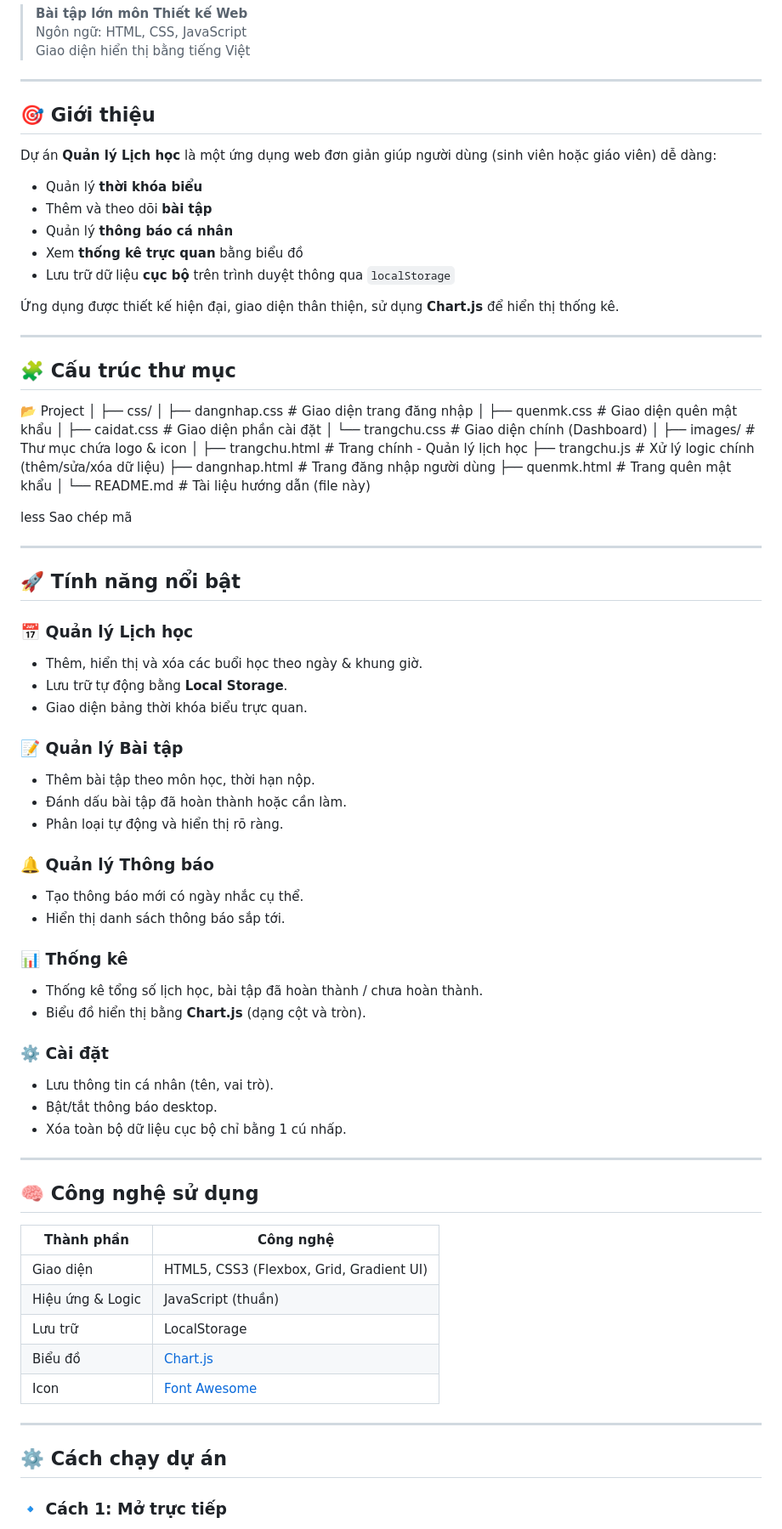
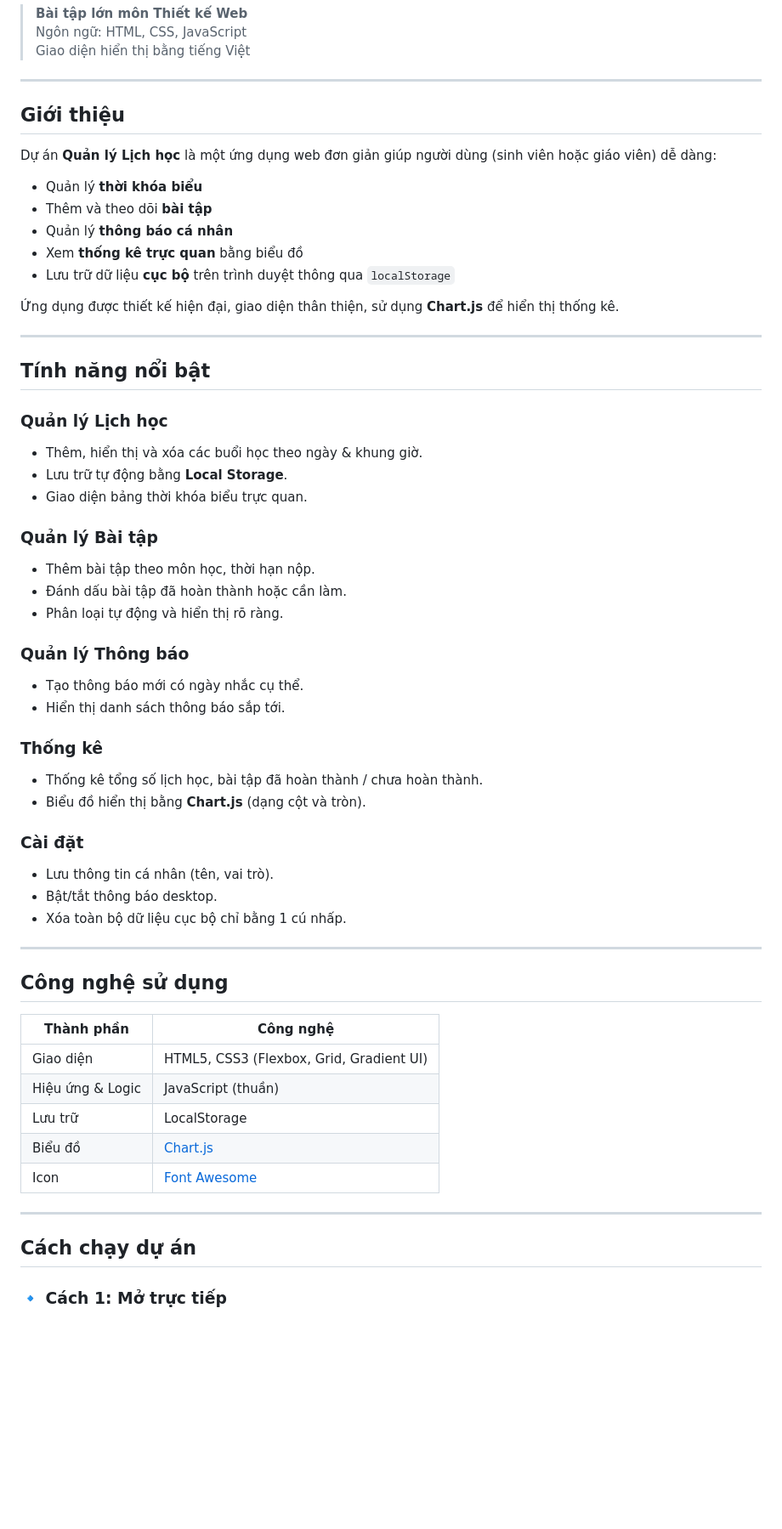
Before and after one commit to dat19uhtatd/btl-tk-web, a Markdown page: README.md, the part around the change. Shown: that part at 85% size. GitHub-like rendering; blank space fills up the shorter version.

Commit message:
Revise README for clarity and feature highlights
Updated the README file to enhance the introduction and feature sections, and removed unnecessary content.

```diff
--- a/README.md
+++ b/README.md
@@ -6,7 +6,7 @@
 
 ---
 
-## 🎯 Giới thiệu
+##  Giới thiệu
 
 Dự án **Quản lý Lịch học** là một ứng dụng web đơn giản giúp người dùng (sinh viên hoặc giáo viên) dễ dàng:
 - Quản lý **thời khóa biểu**
@@ -19,58 +19,35 @@ Dự án **Quản lý Lịch học** là một ứng dụng web đơn giản gi
 
 ---
 
-## 🧩 Cấu trúc thư mục
 
-📂 Project
-│
-├── css/
-│ ├── dangnhap.css # Giao diện trang đăng nhập
-│ ├── quenmk.css # Giao diện quên mật khẩu
-│ ├── caidat.css # Giao diện phần cài đặt
-│ └── trangchu.css # Giao diện chính (Dashboard)
-│
-├── images/ # Thư mục chứa logo & icon
-│
-├── trangchu.html # Trang chính - Quản lý lịch học
-├── trangchu.js # Xử lý logic chính (thêm/sửa/xóa dữ liệu)
-├── dangnhap.html # Trang đăng nhập người dùng
-├── quenmk.html # Trang quên mật khẩu
-│
-└── README.md # Tài liệu hướng dẫn (file này)
+##  Tính năng nổi bật
 
-less
-Sao chép mã
-
----
-
-## 🚀 Tính năng nổi bật
-
-### 📅 Quản lý Lịch học
+###  Quản lý Lịch học
 - Thêm, hiển thị và xóa các buổi học theo ngày & khung giờ.
 - Lưu trữ tự động bằng **Local Storage**.
 - Giao diện bảng thời khóa biểu trực quan.
 
-### 📝 Quản lý Bài tập
+###  Quản lý Bài tập
 - Thêm bài tập theo môn học, thời hạn nộp.
 - Đánh dấu bài tập đã hoàn thành hoặc cần làm.
 - Phân loại tự động và hiển thị rõ ràng.
 
-### 🔔 Quản lý Thông báo
+###  Quản lý Thông báo
 - Tạo thông báo mới có ngày nhắc cụ thể.
 - Hiển thị danh sách thông báo sắp tới.
 
-### 📊 Thống kê
+###  Thống kê
 - Thống kê tổng số lịch học, bài tập đã hoàn thành / chưa hoàn thành.
 - Biểu đồ hiển thị bằng **Chart.js** (dạng cột và tròn).
 
-### ⚙️ Cài đặt
+###  Cài đặt
 - Lưu thông tin cá nhân (tên, vai trò).
 - Bật/tắt thông báo desktop.
 - Xóa toàn bộ dữ liệu cục bộ chỉ bằng 1 cú nhấp.
 
 ---
 
-## 🧠 Công nghệ sử dụng
+##  Công nghệ sử dụng
 
 | Thành phần | Công nghệ |
 |-------------|------------|
@@ -82,7 +59,7 @@ Sao chép mã
 
 ---
 
-## ⚙️ Cách chạy dự án
+##  Cách chạy dự án
 
 ### 🔹 Cách 1: Mở trực tiếp
 1. Giải nén project.
```
